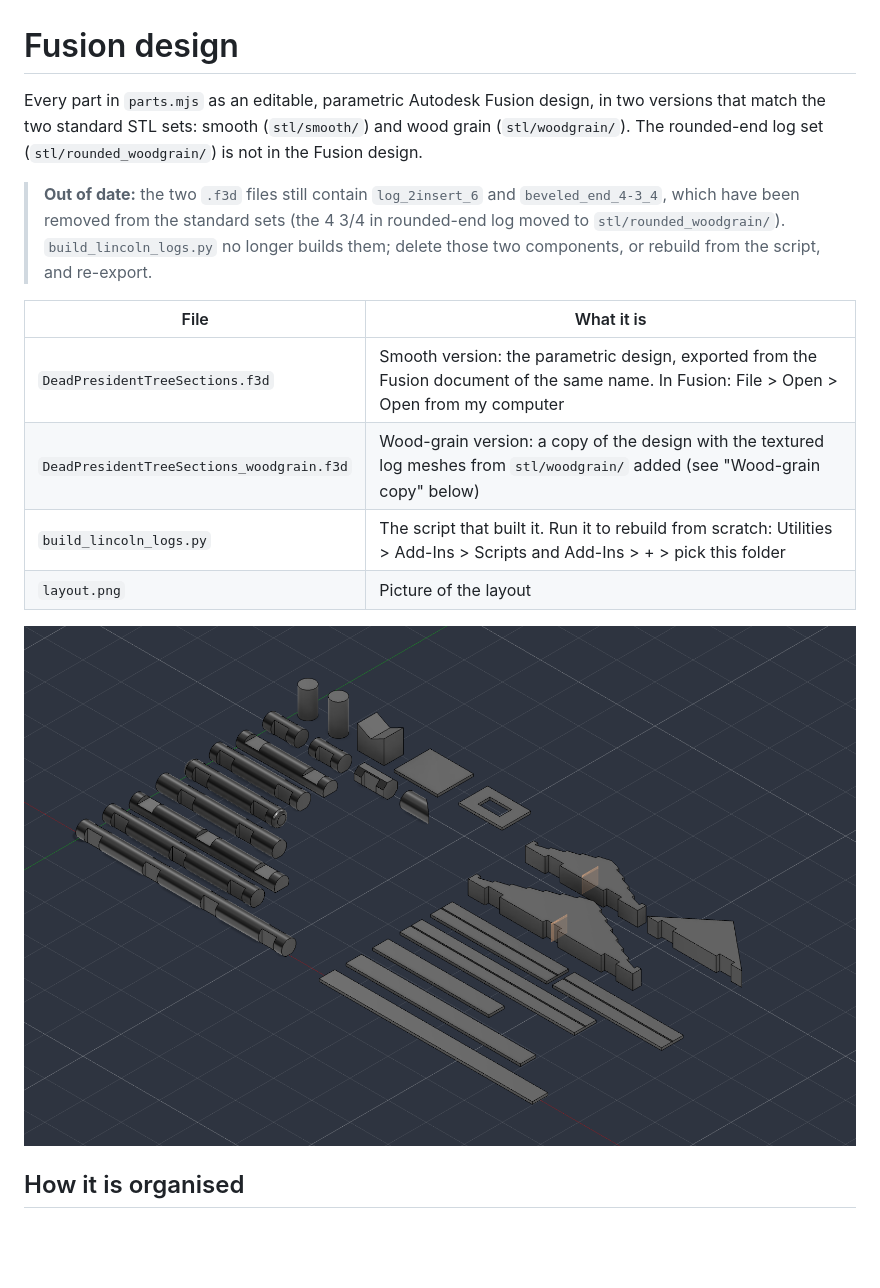
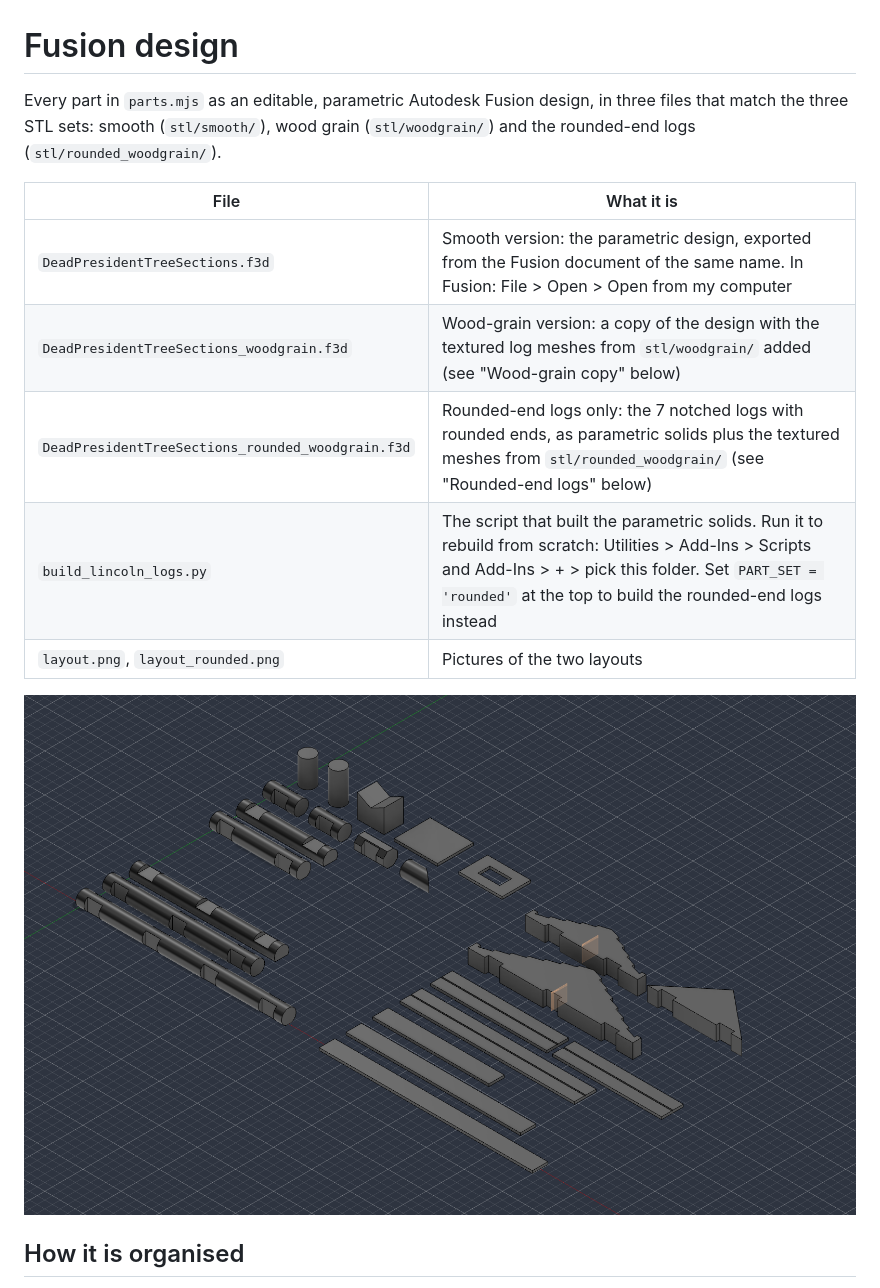
Before and after one commit to peasepoint/Dead-President-Dead-Trees, a Markdown page: fusion/README.md, the part around one of its changes. Drawn GitHub-style; pictures changed too: fusion/layout.png; blank space fills up the shorter version.

```diff
--- a/fusion/README.md
+++ b/fusion/README.md
@@ -1,15 +1,14 @@
 # Fusion design
 
-Every part in `parts.mjs` as an editable, parametric Autodesk Fusion design, in two versions that match the two standard STL sets: smooth (`stl/smooth/`) and wood grain (`stl/woodgrain/`). The rounded-end log set (`stl/rounded_woodgrain/`) is not in the Fusion design.
-
-> **Out of date:** the two `.f3d` files still contain `log_2insert_6` and `beveled_end_4-3_4`, which have been removed from the standard sets (the 4 3/4 in rounded-end log moved to `stl/rounded_woodgrain/`). `build_lincoln_logs.py` no longer builds them; delete those two components, or rebuild from the script, and re-export.
+Every part in `parts.mjs` as an editable, parametric Autodesk Fusion design, in three files that match the three STL sets: smooth (`stl/smooth/`), wood grain (`stl/woodgrain/`) and the rounded-end logs (`stl/rounded_woodgrain/`).
 
 | File | What it is |
 |---|---|
 | `DeadPresidentTreeSections.f3d` | Smooth version: the parametric design, exported from the Fusion document of the same name. In Fusion: File > Open > Open from my computer |
 | `DeadPresidentTreeSections_woodgrain.f3d` | Wood-grain version: a copy of the design with the textured log meshes from `stl/woodgrain/` added (see "Wood-grain copy" below) |
-| `build_lincoln_logs.py` | The script that built it. Run it to rebuild from scratch: Utilities > Add-Ins > Scripts and Add-Ins > + > pick this folder |
-| `layout.png` | Picture of the layout |
+| `DeadPresidentTreeSections_rounded_woodgrain.f3d` | Rounded-end logs only: the 7 notched logs with rounded ends, as parametric solids plus the textured meshes from `stl/rounded_woodgrain/` (see "Rounded-end logs" below) |
+| `build_lincoln_logs.py` | The script that built the parametric solids. Run it to rebuild from scratch: Utilities > Add-Ins > Scripts and Add-Ins > + > pick this folder. Set `PART_SET = 'rounded'` at the top to build the rounded-end logs instead |
+| `layout.png`, `layout_rounded.png` | Pictures of the two layouts |
 
 ![layout](layout.png)
 
```
Also changed, not shown: other parts of fusion/README.md (+10 -0 lines), DESIGN_NOTES.md (+1 -1 lines), README.md (+2 -2 lines), fusion/layout_rounded.png (added), 4 other files.
